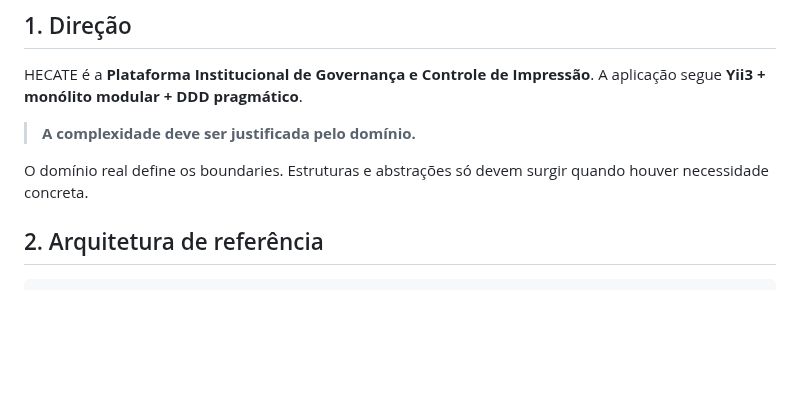
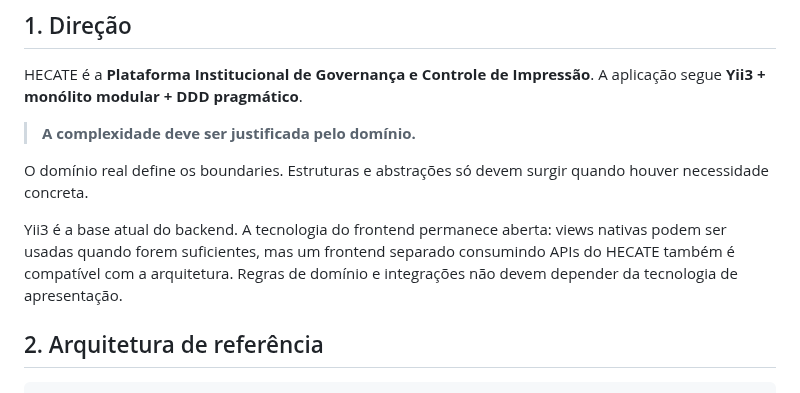
Before and after one commit to GeneralVini/hecate, a Markdown page: docs/ARQUITETURA.md, the part around the change. Drawn GitHub-style; blank space fills up the shorter version.

Commit message:
docs: keep frontend technology decoupled from backend architecture

```diff
--- a/docs/ARQUITETURA.md
+++ b/docs/ARQUITETURA.md
@@ -7,6 +7,8 @@ HECATE é a **Plataforma Institucional de Governança e Controle de Impressão**
 > **A complexidade deve ser justificada pelo domínio.**
 
 O domínio real define os boundaries. Estruturas e abstrações só devem surgir quando houver necessidade concreta.
+
+Yii3 é a base atual do backend. A tecnologia do frontend permanece aberta: views nativas podem ser usadas quando forem suficientes, mas um frontend separado consumindo APIs do HECATE também é compatível com a arquitetura. Regras de domínio e integrações não devem depender da tecnologia de apresentação.
 
 ## 2. Arquitetura de referência
 
```
